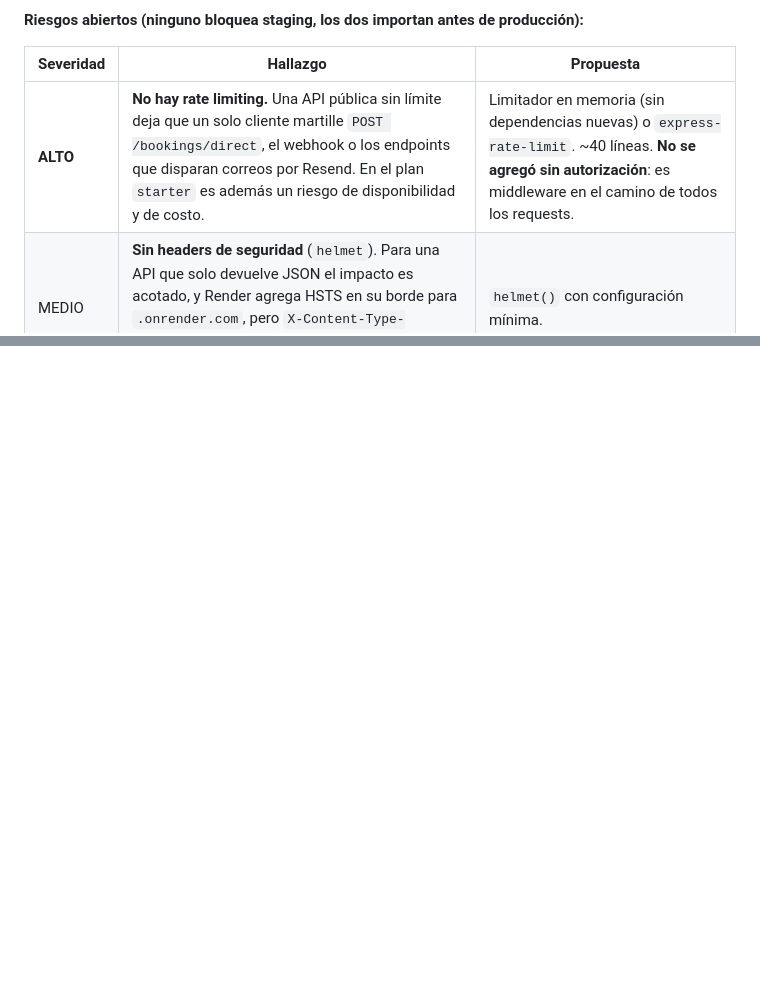
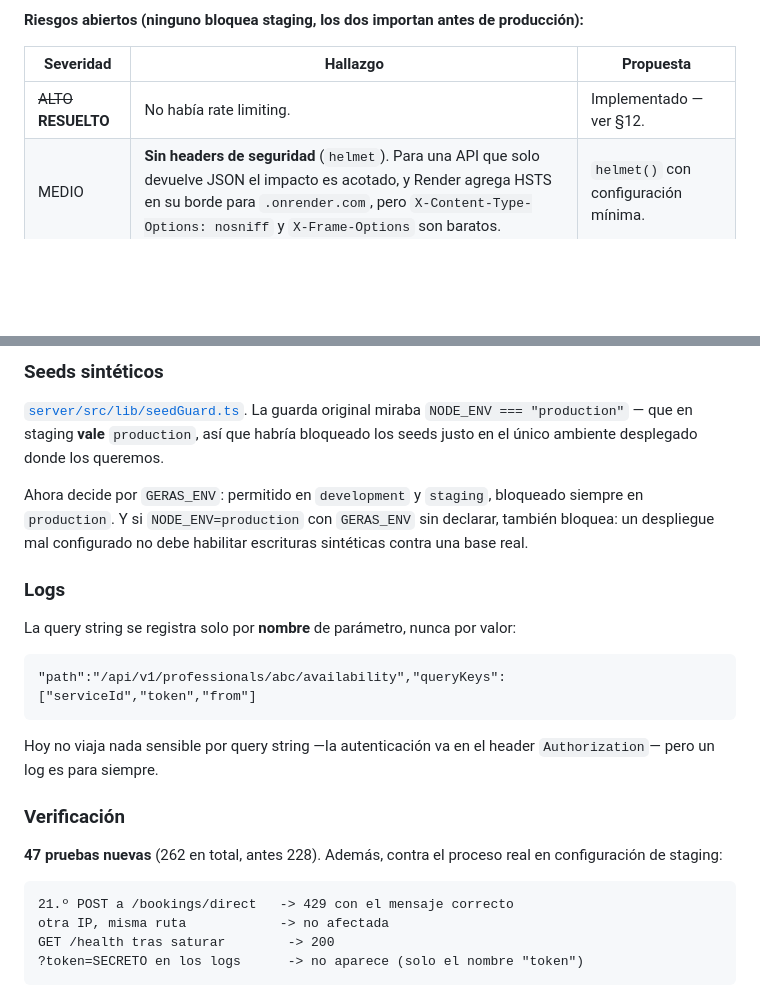
Before and after one commit to Mzulian1/Geras-App, a Markdown page: docs/DEPLOY.md, 2 parts joined by grey strips. GitHub-like rendering; blank space fills up the shorter version.

````diff
--- a/docs/DEPLOY.md
+++ b/docs/DEPLOY.md
@@ -358,7 +358,7 @@ Origin: https://geras-familia-abc.vercel.app.atacante.com   -> sin header (recha
 
 | Severidad | Hallazgo | Propuesta |
 |---|---|---|
-| **ALTO** | **No hay rate limiting.** Una API pública sin límite deja que un solo cliente martille `POST /bookings/direct`, el webhook o los endpoints que disparan correos por Resend. En el plan `starter` es además un riesgo de disponibilidad y de costo. | Limitador en memoria (sin dependencias nuevas) o `express-rate-limit`. ~40 líneas. **No se agregó sin autorización**: es middleware en el camino de todos los requests. |
+| ~~ALTO~~ **RESUELTO** | No había rate limiting. | Implementado — ver §12. |
 | MEDIO | **Sin headers de seguridad** (`helmet`). Para una API que solo devuelve JSON el impacto es acotado, y Render agrega HSTS en su borde para `.onrender.com`, pero `X-Content-Type-Options: nosniff` y `X-Frame-Options` son baratos. | `helmet()` con configuración mínima. |
 | BAJO | `requestLogging` registra `req.originalUrl`, que incluye la query string. Hoy no viaja nada sensible ahí (la autenticación va por header `Bearer`), pero conviene no empezar a hacerlo. | Ninguna acción ahora; tenerlo presente. |
 
@@ -417,0 +483,32 @@ pública**, no ahora.
+### Seeds sintéticos
+
+[`server/src/lib/seedGuard.ts`](../server/src/lib/seedGuard.ts). La guarda original miraba
+`NODE_ENV === "production"` — que en staging **vale** `production`, así que habría bloqueado los
+seeds justo en el único ambiente desplegado donde los queremos.
+
+Ahora decide por `GERAS_ENV`: permitido en `development` y `staging`, bloqueado siempre en
+`production`. Y si `NODE_ENV=production` con `GERAS_ENV` sin declarar, también bloquea: un
+despliegue mal configurado no debe habilitar escrituras sintéticas contra una base real.
+
+### Logs
+
+La query string se registra solo por **nombre** de parámetro, nunca por valor:
+
+```
+"path":"/api/v1/professionals/abc/availability","queryKeys":["serviceId","token","from"]
+```
+
+Hoy no viaja nada sensible por query string —la autenticación va en el header `Authorization`— pero
+un log es para siempre.
+
+### Verificación
+
+**47 pruebas nuevas** (262 en total, antes 228). Además, contra el proceso real en configuración de
+staging:
+
+```
+21.º POST a /bookings/direct   -> 429 con el mensaje correcto
+otra IP, misma ruta            -> no afectada
+GET /health tras saturar        -> 200
+?token=SECRETO en los logs      -> no aparece (solo el nombre "token")
+```
````
Also changed, not shown: other parts of docs/DEPLOY.md (+65 -0 lines).
